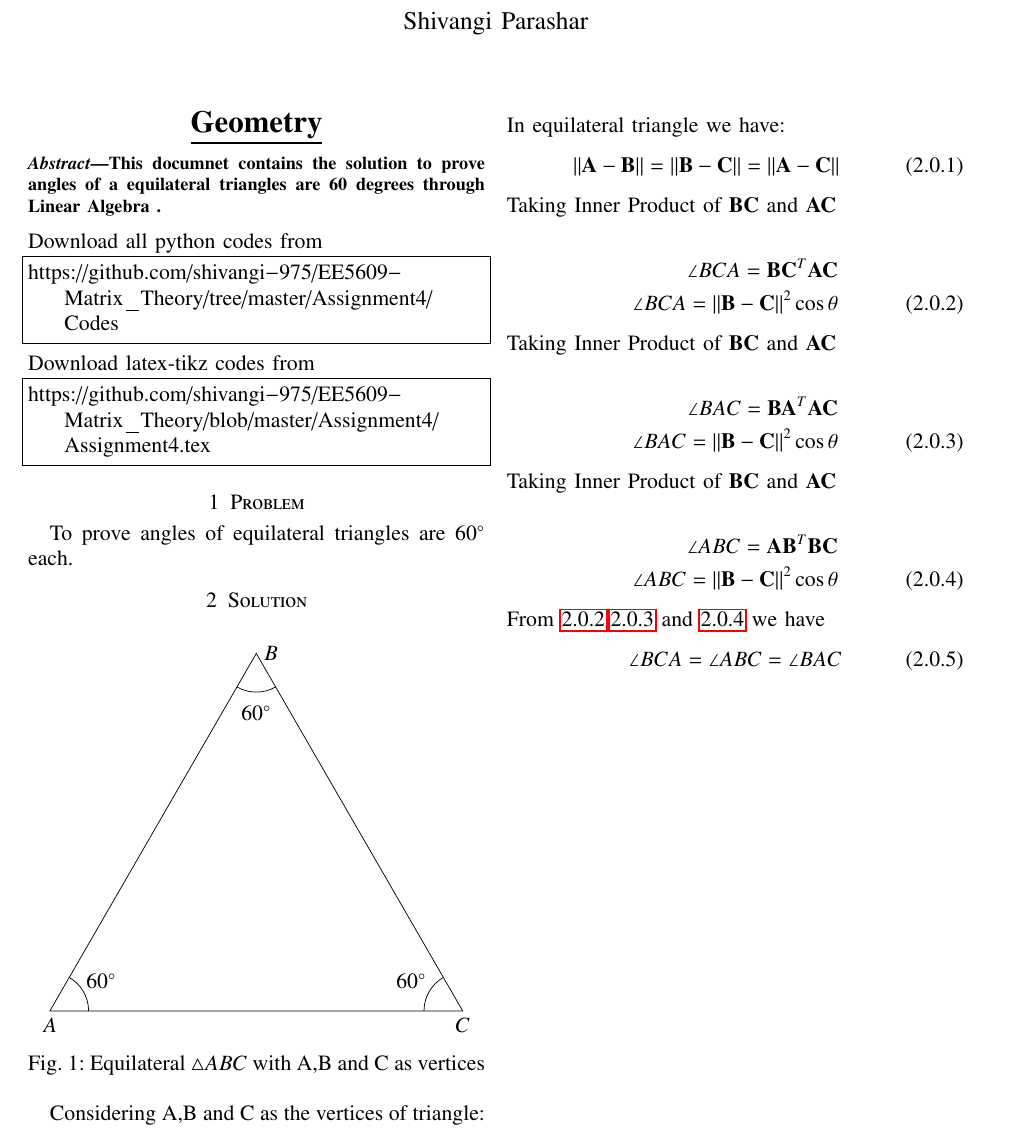
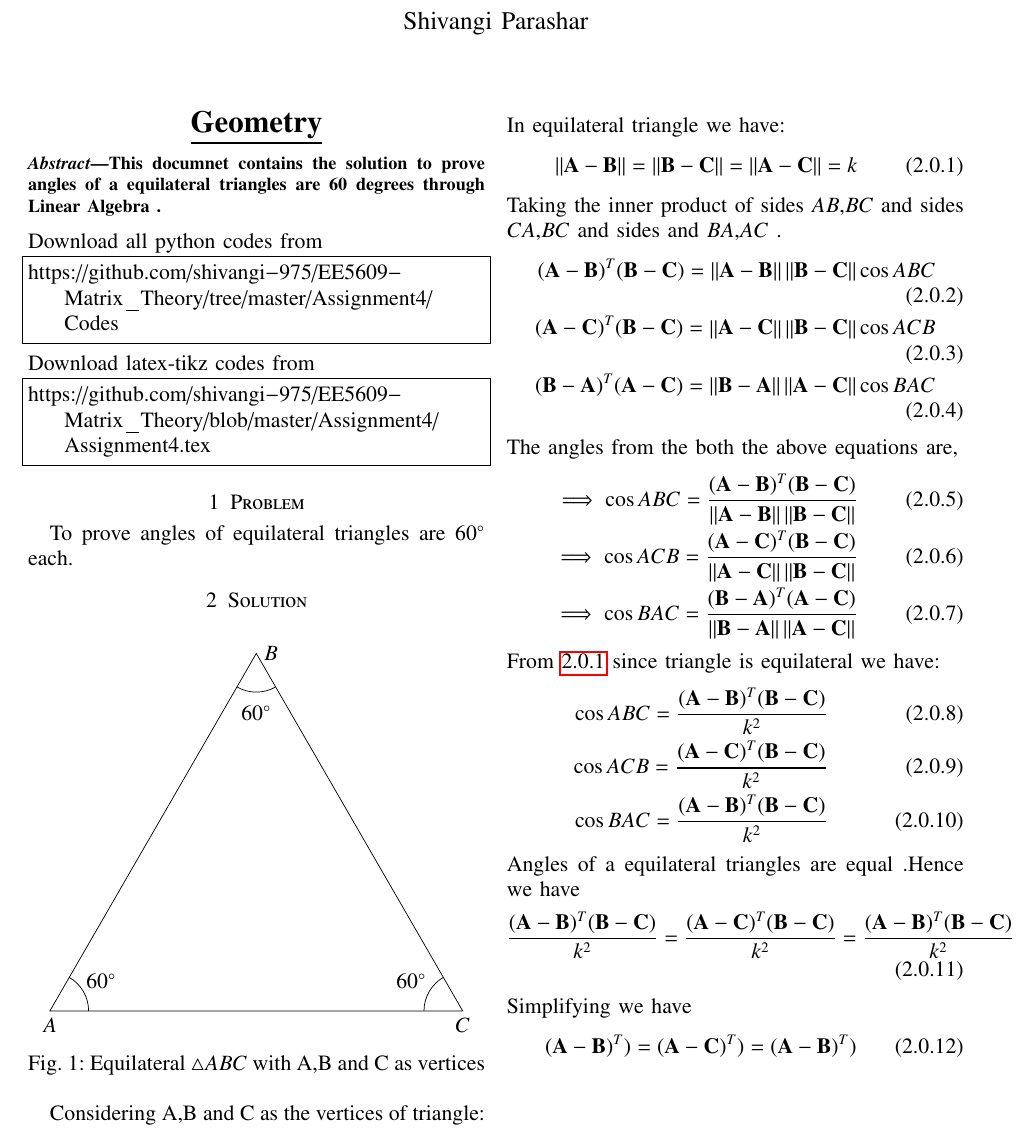
Before and after one commit to shivangi-975/EE5609-Matrix_Theory, a LaTeX problem sheet (Assignment4/Assignment4.tex): part of the page, cut so that both start at the same text. Compiled offline with pdfLaTeX.

Commit message:
Update Assignment4.tex

```diff
--- a/Assignment4/Assignment4.tex
+++ b/Assignment4/Assignment4.tex
@@ -293,26 +293,42 @@ c_2
 } \nonumber
 \end{align}
 In equilateral triangle we have:
-\begin{align}\label{eq1}
-\norm{\vec{A-B}} = \norm{\vec{B-C}} = \norm{\vec{A-C}}
+\begin{align}\label{eq11}
+\norm{\vec{A-B}} = \norm{\vec{B-C}} = \norm{\vec{A-C}}=k
 \end{align}
-Taking Inner Product of $\vec{BC}$ and $\vec{AC}$\\
-\begin{align}\label{eq1}
-\angle BCA={\vec{BC}}^T {\vec{AC}} \nonumber\\
-\angle BCA =\norm{\vec{B-C}}^2\cos\theta
+Taking the inner product of sides $AB$,$BC$ and sides $CA$,$BC$ and sides and  $BA$,$AC$ .
+\begin{align}
+    (\vec{A}-\vec{B})^T(\vec{B}-\vec{C}) =
+    \norm{\vec{A}-\vec{B}}\norm{\vec{B}-\vec{C}}\cos{ABC}\\
+    (\vec{A}-\vec{C})^T(\vec{B}-\vec{C})
+    = \norm{\vec{A}-\vec{C}}\norm{\vec{B}-\vec{C}}\cos{ACB}\\
+    (\vec{B}-\vec{A})^T(\vec{A}-\vec{C}) =
+    \norm{\vec{B}-\vec{A}}\norm{\vec{A}-\vec{C}}\cos{BAC}
 \end{align}
-Taking Inner Product of $\vec{BC}$ and $\vec{AC}$\\
-\begin{align}\label{eq2}
-\angle BAC={\vec{BA}}^T {\vec{AC}} \nonumber\\
-\angle BAC =\norm{\vec{B-C}}^2\cos\theta
+The angles from the both the  above equations are,
+\begin{align}
+    \implies \cos{ABC} = \frac{(\vec{A}-\vec{B})^T(\vec{B}-\vec{C})}{\norm{\vec{A}-\vec{B}}\norm{\vec{B}-\vec{C}}} \label{eq:1}\\
+    \implies \cos{ACB} =
+    \frac{(\vec{A}-\vec{C})^T(\vec{B}-\vec{C})}{\norm{\vec{A}-\vec{C}}\norm{\vec{B}-\vec{C}}} \label{eq:2}\\
+    \implies \cos{BAC} =
+    \frac{(\vec{B}-\vec{A})^T(\vec{A}-\vec{C})}{\norm{\vec{B}-\vec{A}}\norm{\vec{A}-\vec{C}}} \label{eq:3}
+    \end{align}
+From \ref{eq11} since triangle is equilateral we have:
+\begin{align}
+\cos{ABC} = \frac{(\vec{A}-\vec{B})^T(\vec{B}-\vec{C})}{k^2}\\
+\cos{ACB} = \frac{(\vec{A}-\vec{C})^T(\vec{B}-\vec{C})}{k^2}\\
+\cos{BAC} = \frac{(\vec{A}-\vec{B})^T(\vec{B}-\vec{C})}{k^2}
 \end{align}
-Taking Inner Product of $\vec{BC}$ and $\vec{AC}$\\
-\begin{align}\label{eq3}
-\angle ABC ={\vec{AB}}^T{\vec{BC}} \nonumber\\
-\angle ABC =\norm{\vec{B-C}}^2\cos\theta
+Angles of a equilateral triangles are equal .Hence we have
+\begin{align}
+\frac{(\vec{A}-\vec{B})^T(\vec{B}-\vec{C})}{k^2}
+=\frac{(\vec{A}-\vec{C})^T(\vec{B}-\vec{C})}{k^2}
+=\frac{(\vec{A}-\vec{B})^T(\vec{B}-\vec{C})}{k^2}
 \end{align}
-From \ref{eq1},\ref{eq2} and \ref{eq3} we have
+Simplifying we have
 \begin{align}
-\angle BCA=\angle ABC =\angle BAC
+(\vec{A}-\vec{B})^T)
+=(\vec{A}-\vec{C})^T)
+=(\vec{A}-\vec{B})^T)
 \end{align}
 \end{document}
```
